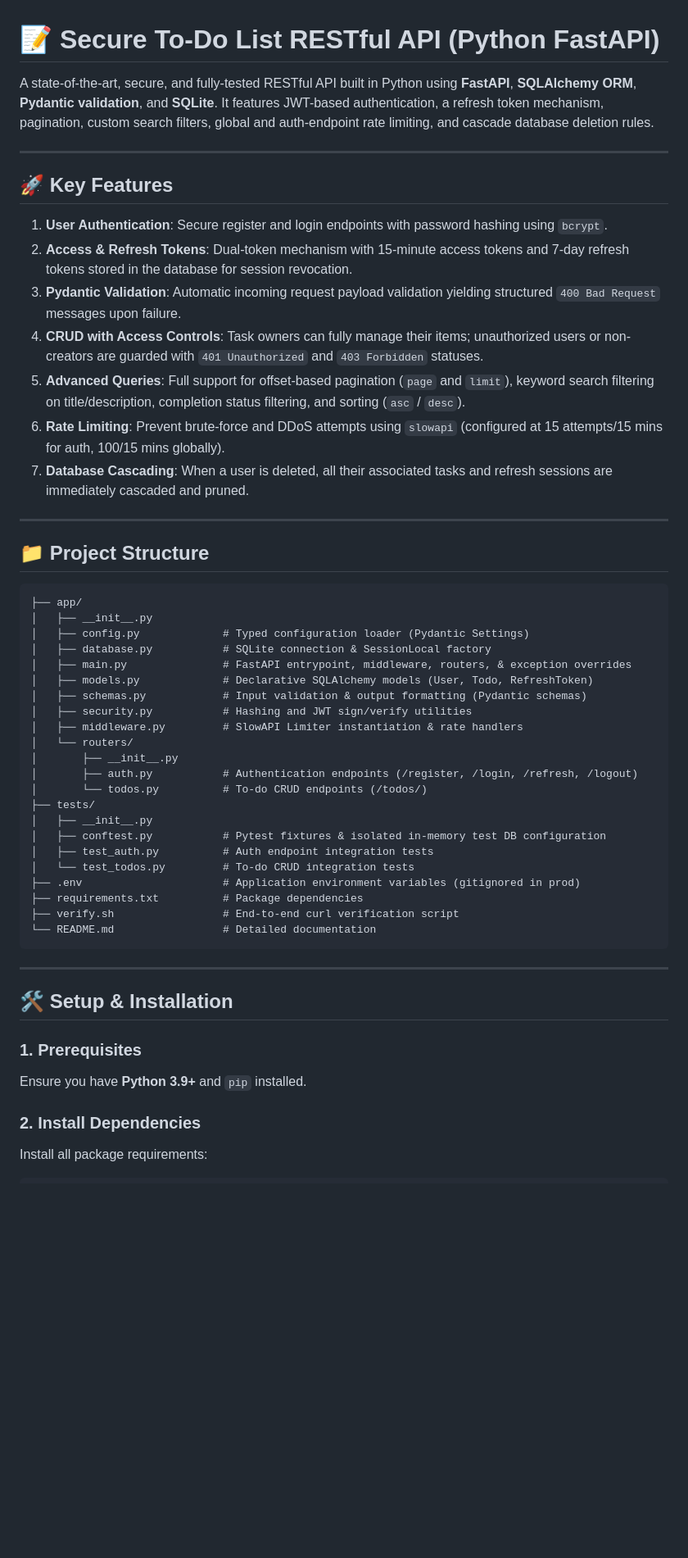
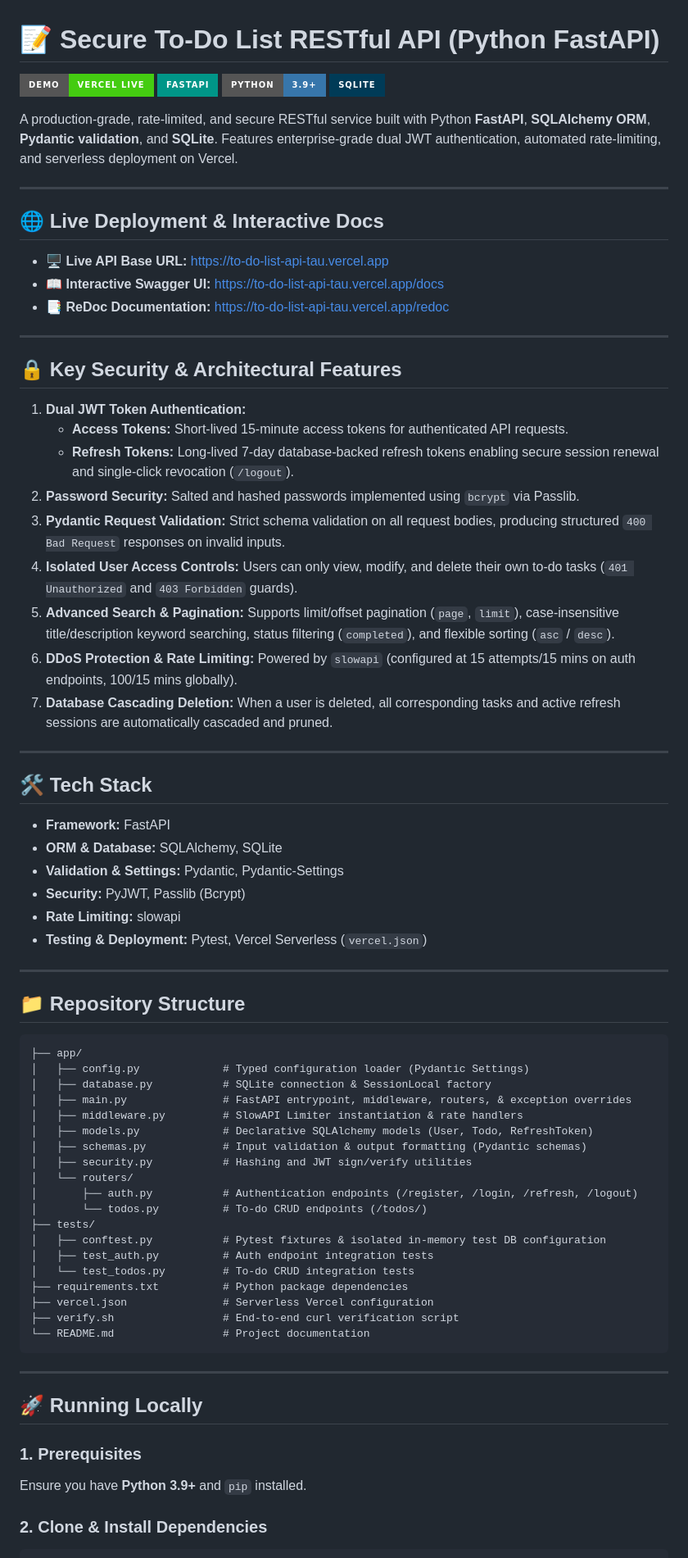
Before and after one commit to pbalamurali74-hue/ToDo-LIST-API, a Markdown page: README.md, the part around one of its changes. Shown at 82% size. GitHub-like rendering; badges without logos; blank space fills up the shorter version.

Commit message:
docs: update README with live Vercel deployment, security architecture, and author info

````diff
--- a/README.md
+++ b/README.md
@@ -1,55 +1,77 @@
 # 📝 Secure To-Do List RESTful API (Python FastAPI)
 
-A state-of-the-art, secure, and fully-tested RESTful API built in Python using **FastAPI**, **SQLAlchemy ORM**, **Pydantic validation**, and **SQLite**. It features JWT-based authentication, a refresh token mechanism, pagination, custom search filters, global and auth-endpoint rate limiting, and cascade database deletion rules.
+[![Live Demo](https://img.shields.io/badge/Demo-Vercel%20Live-brightgreen?style=for-the-badge&logo=vercel)](https://to-do-list-api-tau.vercel.app)
+[![FastAPI](https://img.shields.io/badge/FastAPI-009688?style=for-the-badge&logo=fastapi&logoColor=white)](https://fastapi.tiangolo.com)
+[![Python](https://img.shields.io/badge/Python-3.9+-3776AB?style=for-the-badge&logo=python&logoColor=white)](https://python.org)
+[![SQLite](https://img.shields.io/badge/SQLite-003B57?style=for-the-badge&logo=sqlite&logoColor=white)](https://sqlite.org)
+
+A production-grade, rate-limited, and secure RESTful service built with Python **FastAPI**, **SQLAlchemy ORM**, **Pydantic validation**, and **SQLite**. Features enterprise-grade dual JWT authentication, automated rate-limiting, and serverless deployment on Vercel.
 
 ---
 
-## 🚀 Key Features
+## 🌐 Live Deployment & Interactive Docs
 
-1. **User Authentication**: Secure register and login endpoints with password hashing using `bcrypt`.
-2. **Access & Refresh Tokens**: Dual-token mechanism with 15-minute access tokens and 7-day refresh tokens stored in the database for session revocation.
-3. **Pydantic Validation**: Automatic incoming request payload validation yielding structured `400 Bad Request` messages upon failure.
-4. **CRUD with Access Controls**: Task owners can fully manage their items; unauthorized users or non-creators are guarded with `401 Unauthorized` and `403 Forbidden` statuses.
-5. **Advanced Queries**: Full support for offset-based pagination (`page` and `limit`), keyword search filtering on title/description, completion status filtering, and sorting (`asc` / `desc`).
-6. **Rate Limiting**: Prevent brute-force and DDoS attempts using `slowapi` (configured at 15 attempts/15 mins for auth, 100/15 mins globally).
-7. **Database Cascading**: When a user is deleted, all their associated tasks and refresh sessions are immediately cascaded and pruned.
+- 🖥️ **Live API Base URL:** [https://to-do-list-api-tau.vercel.app](https://to-do-list-api-tau.vercel.app)
+- 📖 **Interactive Swagger UI:** [https://to-do-list-api-tau.vercel.app/docs](https://to-do-list-api-tau.vercel.app/docs)
+- 📑 **ReDoc Documentation:** [https://to-do-list-api-tau.vercel.app/redoc](https://to-do-list-api-tau.vercel.app/redoc)
 
 ---
 
-## 📁 Project Structure
+## 🔒 Key Security & Architectural Features
+
+1. **Dual JWT Token Authentication:**
+   - **Access Tokens:** Short-lived 15-minute access tokens for authenticated API requests.
+   - **Refresh Tokens:** Long-lived 7-day database-backed refresh tokens enabling secure session renewal and single-click revocation (`/logout`).
+2. **Password Security:** Salted and hashed passwords implemented using `bcrypt` via Passlib.
+3. **Pydantic Request Validation:** Strict schema validation on all request bodies, producing structured `400 Bad Request` responses on invalid inputs.
+4. **Isolated User Access Controls:** Users can only view, modify, and delete their own to-do tasks (`401 Unauthorized` and `403 Forbidden` guards).
+5. **Advanced Search & Pagination:** Supports limit/offset pagination (`page`, `limit`), case-insensitive title/description keyword searching, status filtering (`completed`), and flexible sorting (`asc` / `desc`).
+6. **DDoS Protection & Rate Limiting:** Powered by `slowapi` (configured at 15 attempts/15 mins on auth endpoints, 100/15 mins globally).
+7. **Database Cascading Deletion:** When a user is deleted, all corresponding tasks and active refresh sessions are automatically cascaded and pruned.
+
+---
+
+## 🛠️ Tech Stack
+
+- **Framework:** FastAPI
+- **ORM & Database:** SQLAlchemy, SQLite
+- **Validation & Settings:** Pydantic, Pydantic-Settings
+- **Security:** PyJWT, Passlib (Bcrypt)
+- **Rate Limiting:** slowapi
+- **Testing & Deployment:** Pytest, Vercel Serverless (`vercel.json`)
+
+---
+
+## 📁 Repository Structure
 
 ```
 ├── app/
-│   ├── __init__.py
 │   ├── config.py             # Typed configuration loader (Pydantic Settings)
 │   ├── database.py           # SQLite connection & SessionLocal factory
 │   ├── main.py               # FastAPI entrypoint, middleware, routers, & exception overrides
+│   ├── middleware.py         # SlowAPI Limiter instantiation & rate handlers
 │   ├── models.py             # Declarative SQLAlchemy models (User, Todo, RefreshToken)
 │   ├── schemas.py            # Input validation & output formatting (Pydantic schemas)
 │   ├── security.py           # Hashing and JWT sign/verify utilities
-│   ├── middleware.py         # SlowAPI Limiter instantiation & rate handlers
 │   └── routers/
-│       ├── __init__.py
 │       ├── auth.py           # Authentication endpoints (/register, /login, /refresh, /logout)
 │       └── todos.py          # To-do CRUD endpoints (/todos/)
 ├── tests/
-│   ├── __init__.py
 │   ├── conftest.py           # Pytest fixtures & isolated in-memory test DB configuration
 │   ├── test_auth.py          # Auth endpoint integration tests
 │   └── test_todos.py         # To-do CRUD integration tests
-├── .env                      # Application environment variables (gitignored in prod)
-├── requirements.txt          # Package dependencies
+├── requirements.txt          # Python package dependencies
+├── vercel.json               # Serverless Vercel configuration
 ├── verify.sh                 # End-to-end curl verification script
-└── README.md                 # Detailed documentation
+└── README.md                 # Project documentation
 ```
 
 ---
 
-## 🛠️ Setup & Installation
+## 🚀 Running Locally
 
 ### 1. Prerequisites
 Ensure you have **Python 3.9+** and `pip` installed.
 
-### 2. Install Dependencies
-Install all package requirements:
+### 2. Clone & Install Dependencies
 ```bash
````
Also changed, not shown: other parts of README.md (+25 -34 lines).
